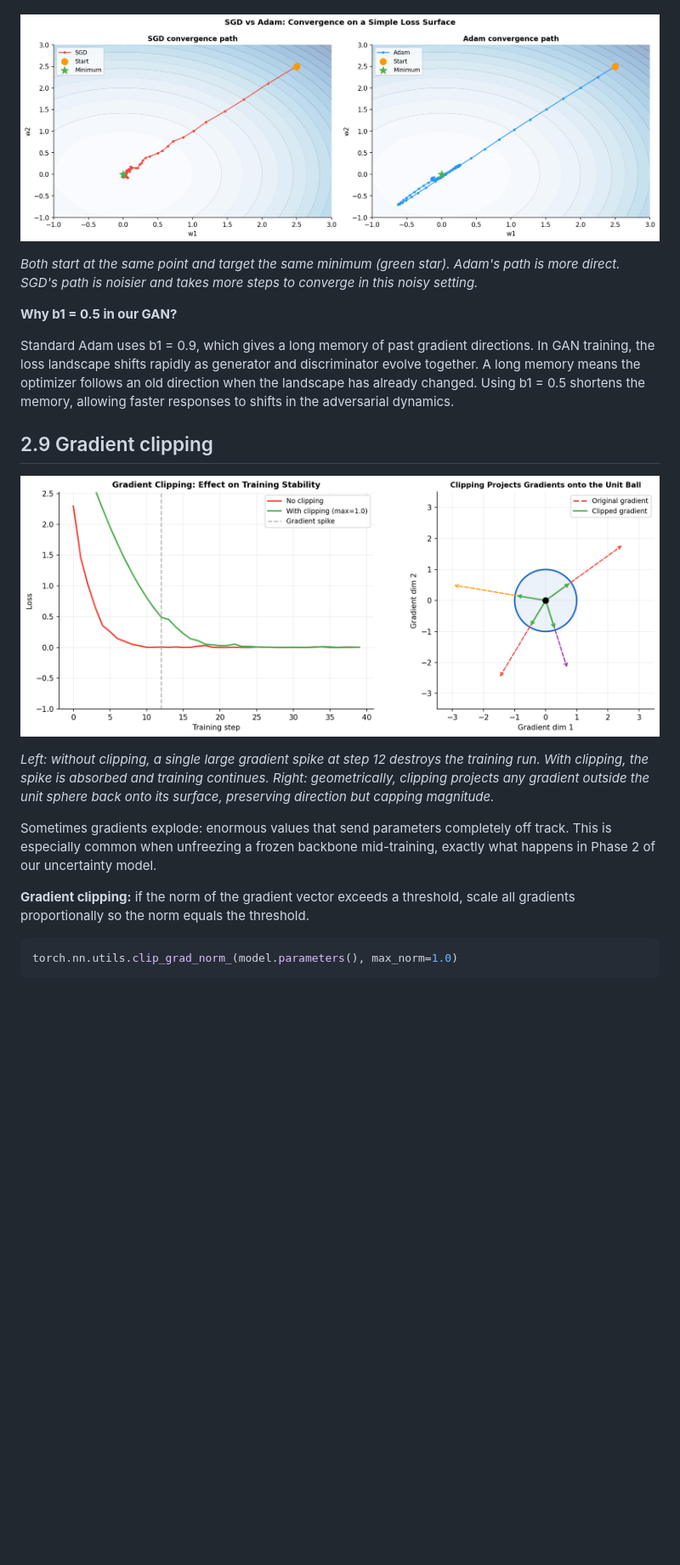
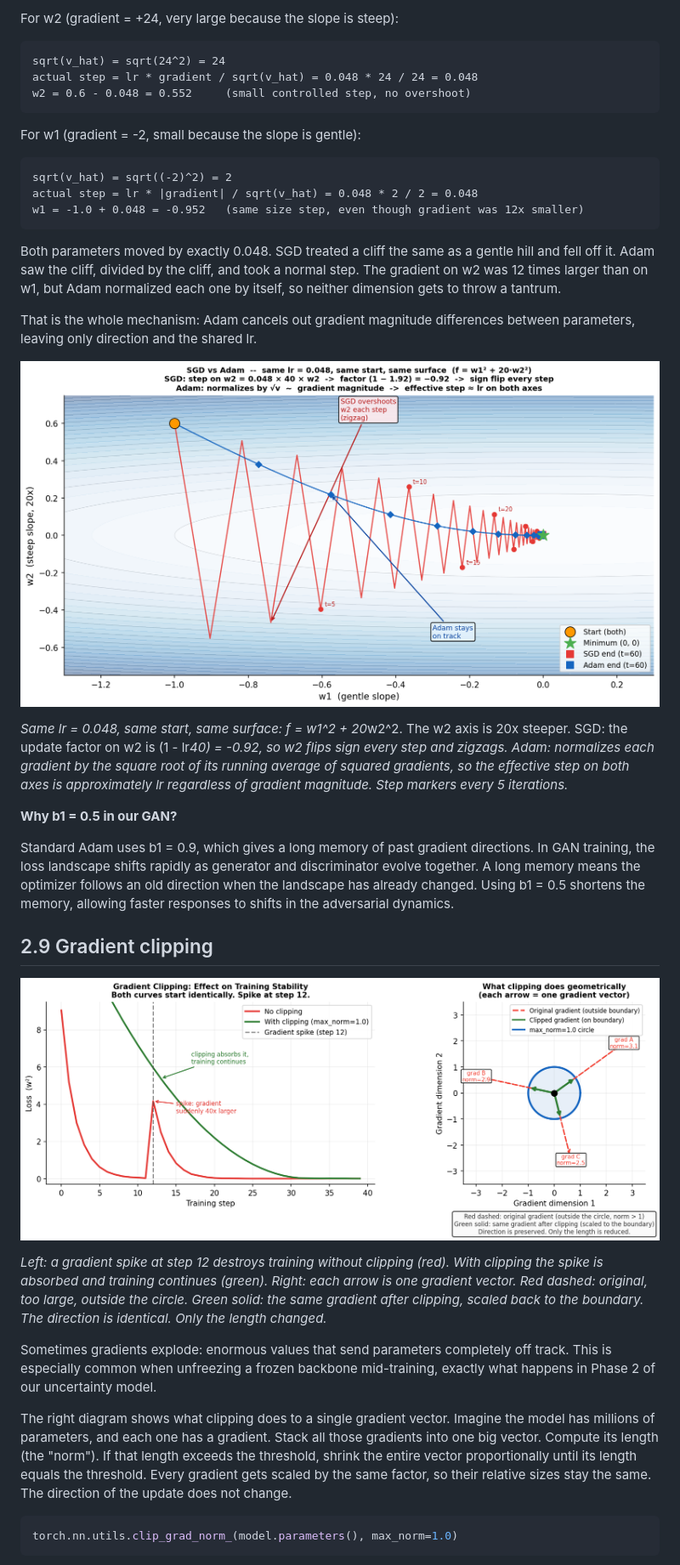
Before and after one commit to AndraSmarandache/grayscale-to-color-gan, a Markdown page: book/chapter_02_learning.md, the part around the change printed below. Shown: that part at 85% size. Drawn GitHub-style; pictures changed too: book/images/adam_vs_sgd.png, book/images/gradient_clipping.png; blank space fills up the shorter version.

````diff
--- a/book/chapter_02_learning.md
+++ b/book/chapter_02_learning.md
@@ -184,9 +262,32 @@ a lot get smaller steps. Stable parameters get larger steps. It self-calibrates.
+For w2 (gradient = +24, very large because the slope is steep):
+```
+sqrt(v_hat) = sqrt(24^2) = 24
+actual step = lr * gradient / sqrt(v_hat) = 0.048 * 24 / 24 = 0.048
+w2 = 0.6 - 0.048 = 0.552     (small controlled step, no overshoot)
+```
+
+For w1 (gradient = -2, small because the slope is gentle):
+```
+sqrt(v_hat) = sqrt((-2)^2) = 2
+actual step = lr * |gradient| / sqrt(v_hat) = 0.048 * 2 / 2 = 0.048
+w1 = -1.0 + 0.048 = -0.952   (same size step, even though gradient was 12x smaller)
+```
+
+Both parameters moved by exactly 0.048. SGD treated a cliff the same as a gentle
+hill and fell off it. Adam saw the cliff, divided by the cliff, and took a normal
+step. The gradient on w2 was 12 times larger than on w1, but Adam normalized each
+one by itself, so neither dimension gets to throw a tantrum.
+
+That is the whole mechanism: Adam cancels out gradient magnitude differences between
+parameters, leaving only direction and the shared lr.
 
 ![Adam vs SGD](images/adam_vs_sgd.png)
 
-*Both start at the same point and target the same minimum (green star).
-Adam's path is more direct. SGD's path is noisier and takes more steps to converge
-in this noisy setting.*
+*Same lr = 0.048, same start, same surface: f = w1^2 + 20*w2^2. The w2 axis is
+20x steeper. SGD: the update factor on w2 is (1 - lr*40) = -0.92, so w2 flips
+sign every step and zigzags. Adam: normalizes each gradient by the square root of
+its running average of squared gradients, so the effective step on both axes is
+approximately lr regardless of gradient magnitude. Step markers every 5 iterations.*
 
 **Why b1 = 0.5 in our GAN?**
 
@@ -200,17 +301,22 @@ faster responses to shifts in the adversarial dynamics.
 
 ![Gradient clipping](images/gradient_clipping.png)
 
-*Left: without clipping, a single large gradient spike at step 12 destroys the
-training run. With clipping, the spike is absorbed and training continues.
-Right: geometrically, clipping projects any gradient outside the unit sphere
-back onto its surface, preserving direction but capping magnitude.*
+*Left: a gradient spike at step 12 destroys training without clipping (red).
+With clipping the spike is absorbed and training continues (green).
+Right: each arrow is one gradient vector. Red dashed: original, too large,
+outside the circle. Green solid: the same gradient after clipping, scaled back
+to the boundary. The direction is identical. Only the length changed.*
 
 Sometimes gradients explode: enormous values that send parameters completely off
 track. This is especially common when unfreezing a frozen backbone mid-training,
 exactly what happens in Phase 2 of our uncertainty model.
 
-**Gradient clipping:** if the norm of the gradient vector exceeds a threshold,
-scale all gradients proportionally so the norm equals the threshold.
+The right diagram shows what clipping does to a single gradient vector. Imagine
+the model has millions of parameters, and each one has a gradient. Stack all those
+gradients into one big vector. Compute its length (the "norm"). If that length
+exceeds the threshold, shrink the entire vector proportionally until its length
+equals the threshold. Every gradient gets scaled by the same factor, so their
+relative sizes stay the same. The direction of the update does not change.
 
 ```python
 torch.nn.utils.clip_grad_norm_(model.parameters(), max_norm=1.0)
````
Also changed, not shown: other parts of book/chapter_02_learning.md (+97 -7 lines), book/images/minibatch.png.
